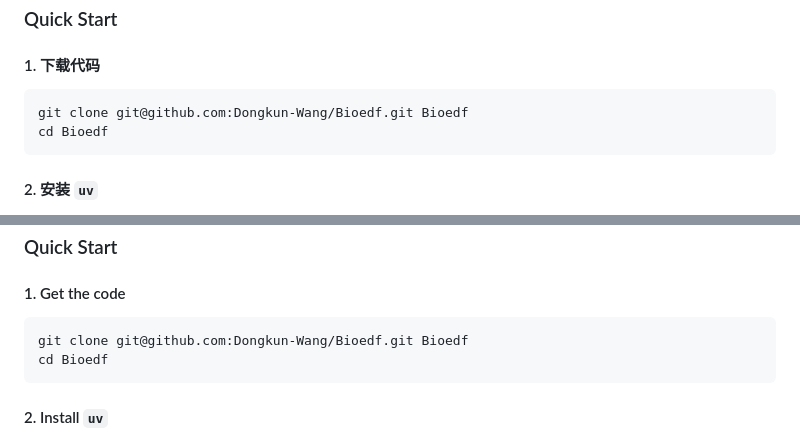
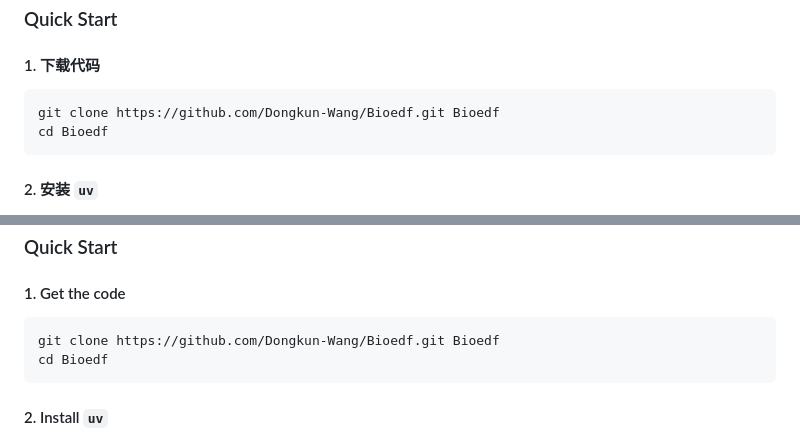
Before and after one commit to Dongkun-Wang/Bioedf, a Markdown page: README.md, 2 parts joined by grey strips. Drawn GitHub-style.

Commit message:
Use HTTPS clone URLs in docs

````diff
--- a/README.md
+++ b/README.md
@@ -32,7 +32,7 @@ Bioedf 是一个面向 EEG、ECG、EMG 的本地 EDF 生理信号分析项目，
 #### 1. 下载代码
 
 ```bash
-git clone git@github.com:Dongkun-Wang/Bioedf.git Bioedf
+git clone https://github.com/Dongkun-Wang/Bioedf.git Bioedf
 cd Bioedf
 ```
 
@@ -225,7 +225,7 @@ Bioedf is a local EDF biosignal analysis project for EEG, ECG, and EMG. It suppo
 #### 1. Get the code
 
 ```bash
-git clone git@github.com:Dongkun-Wang/Bioedf.git Bioedf
+git clone https://github.com/Dongkun-Wang/Bioedf.git Bioedf
 cd Bioedf
 ```
 
````
Also changed, not shown: README_CN.md (+1 -1 lines), README_EN.md (+1 -1 lines).
